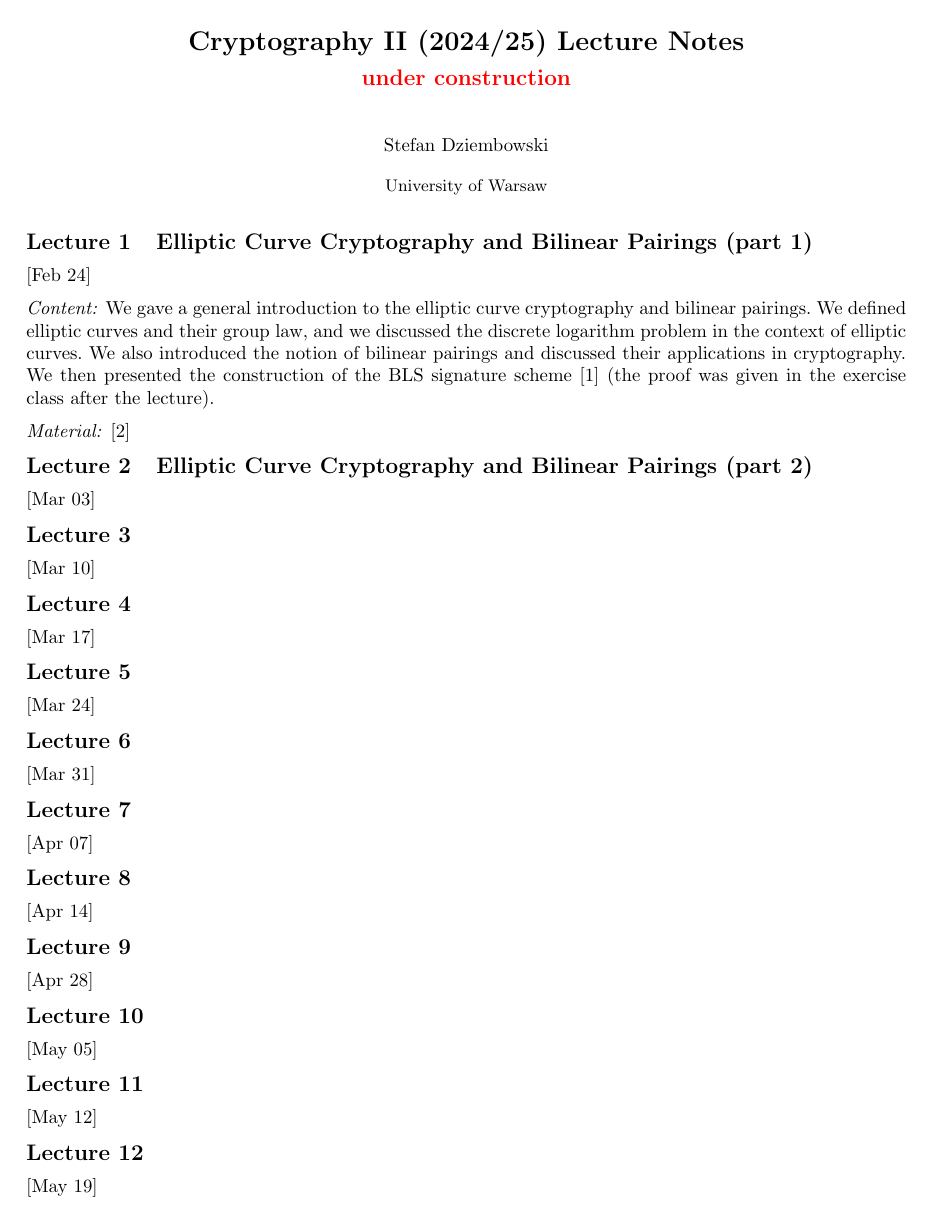
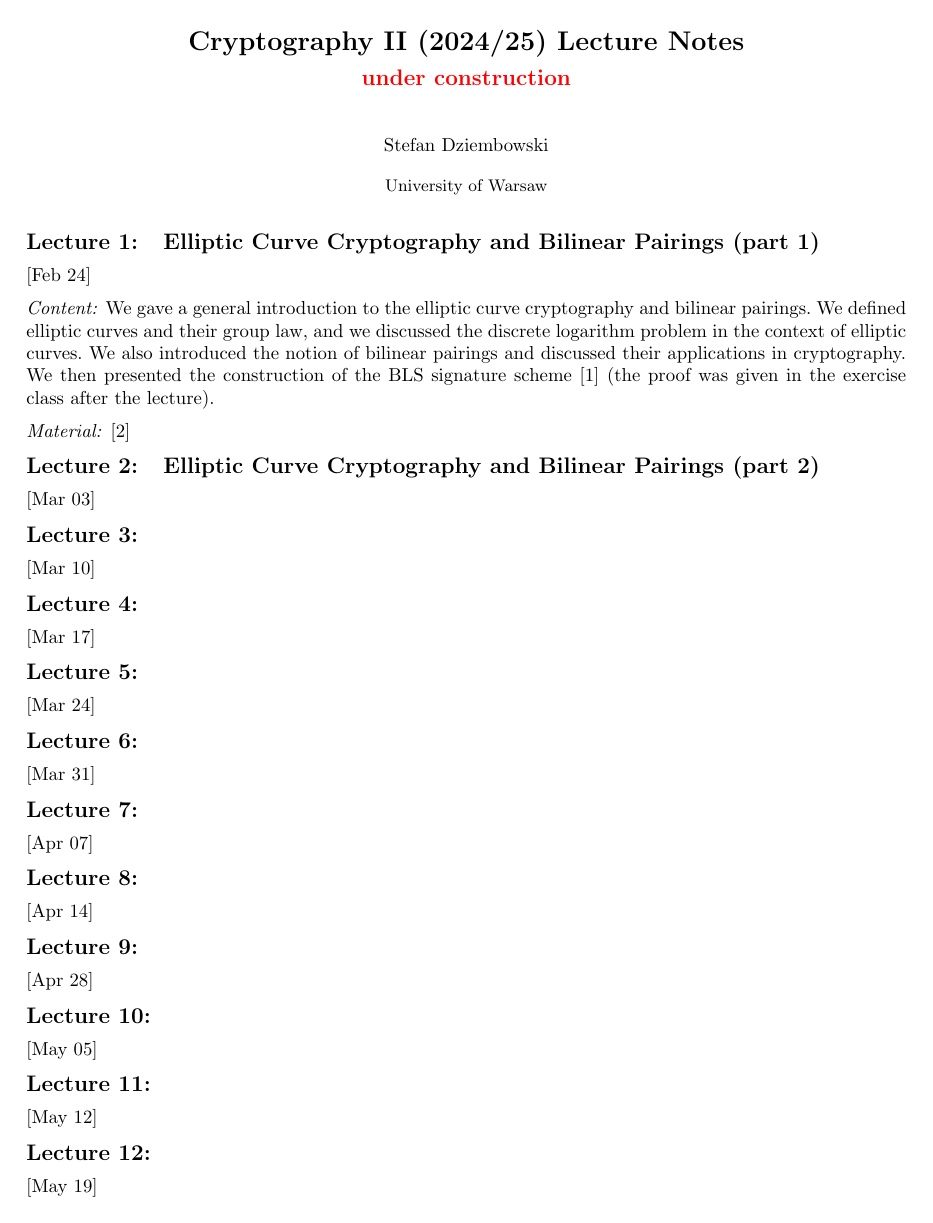
Before and after one commit to marmistrz/cryptography-2024L, a LaTeX paper (LaTeX/lectures.tex, which reads LaTeX/macros.tex): page 1 of 2. Compiled offline with pdfLaTeX.

Commit message:
Update macros.tex

```diff
--- a/LaTeX/macros.tex
+++ b/LaTeX/macros.tex
@@ -77,7 +77,7 @@ keys]{cryptocode}
 %\titlespacing*{\ex}{0pt}{3.25ex plus 1ex minus .2ex}{1.5ex plus .2ex}
 
 
-\renewcommand{\thesection}{Lecture \arabic{section}}
+\renewcommand{\thesection}{Lecture \arabic{section}:}
 
 \renewcommand{\thesubsection}{Lecture \arabic{section}.\arabic{subsection}}
 
```
